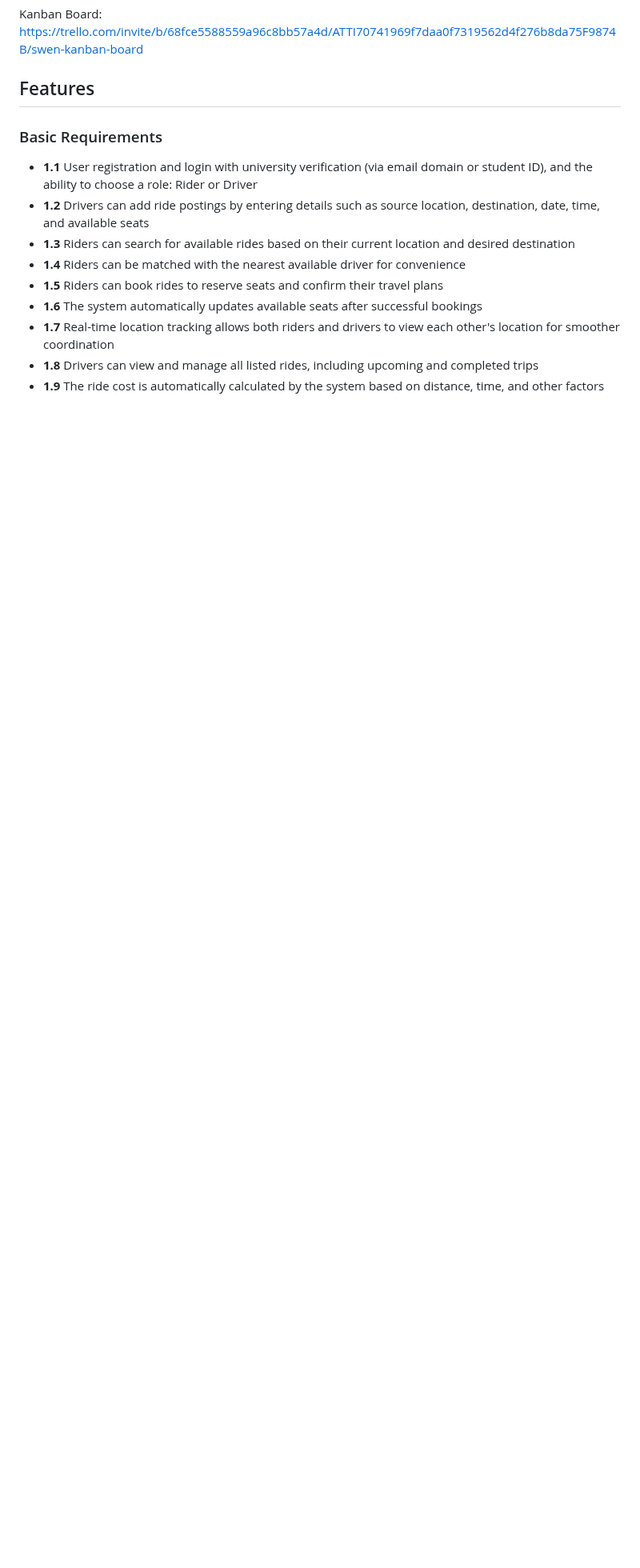
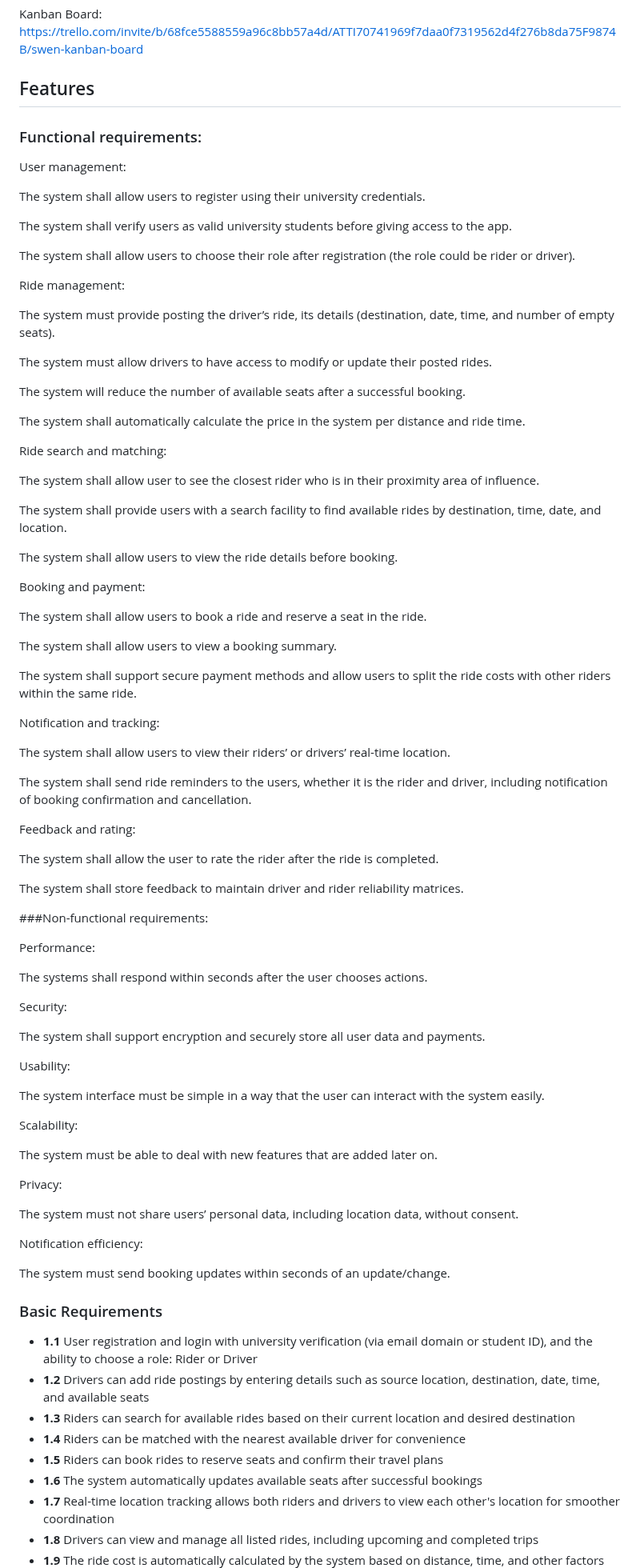
Before and after one commit to devZiyad/UniPool, a Markdown page: README.md, the part around the change. Shown at 80% size. Rendered like a GitHub page; blank space fills up the shorter version.

```diff
--- a/README.md
+++ b/README.md
@@ -5,6 +5,84 @@ UniPool is a carpooling application designed exclusively for university students
 Kanban Board: https://trello.com/invite/b/68fce5588559a96c8bb57a4d/ATTI70741969f7daa0f7319562d4f276b8da75F9874B/swen-kanban-board
 
 ## Features
+
+### Functional requirements:
+
+
+
+User management:
+
+The system shall allow users to register using their university credentials.
+
+The system shall verify users as valid university students before giving access to the app.
+
+The system shall allow users to choose their role after registration (the role could be rider or driver).
+
+Ride management:
+
+The system must provide posting the driver’s ride, its details (destination, date, time, and number of empty seats).
+
+The system must allow drivers to have access to modify or update their posted rides.
+
+The system will reduce the number of available seats after a successful booking.
+
+The system shall automatically calculate the price in the system per distance and ride time.
+
+Ride search and matching:
+
+The system shall allow user to see the closest rider who is in their proximity area of influence.
+
+The system shall provide users with a search facility to find available rides by destination, time, date, and location.
+
+The system shall allow users to view the ride details before booking.
+
+Booking and payment:
+
+The system shall allow users to book a ride and reserve a seat in the ride.
+
+The system shall allow users to view a booking summary.
+
+The system shall support secure payment methods and allow users to split the ride costs with other riders within the same ride.
+
+Notification and tracking:
+
+The system shall allow users to view their riders’ or drivers’ real-time location.
+
+The system shall send ride reminders to the users, whether it is the rider and driver, including notification of booking confirmation and cancellation.
+
+Feedback and rating:
+
+The system shall allow the user to rate the rider after the ride is completed.
+
+The system shall store feedback to maintain driver and rider reliability matrices.
+
+
+
+###Non-functional requirements:
+
+Performance:
+
+The systems shall respond within seconds after the user chooses actions.
+
+Security:
+
+The system shall support encryption and securely store all user data and payments.
+
+Usability:
+
+The system interface must be simple in a way that the user can interact with the system easily.
+
+Scalability:
+
+The system must be able to deal with new features that are added later on.
+
+Privacy:
+
+The system must not share users’ personal data, including location data, without consent.
+
+Notification efficiency:
+
+The system must send booking updates within seconds of an update/change.
 
 ### Basic Requirements
 
```
